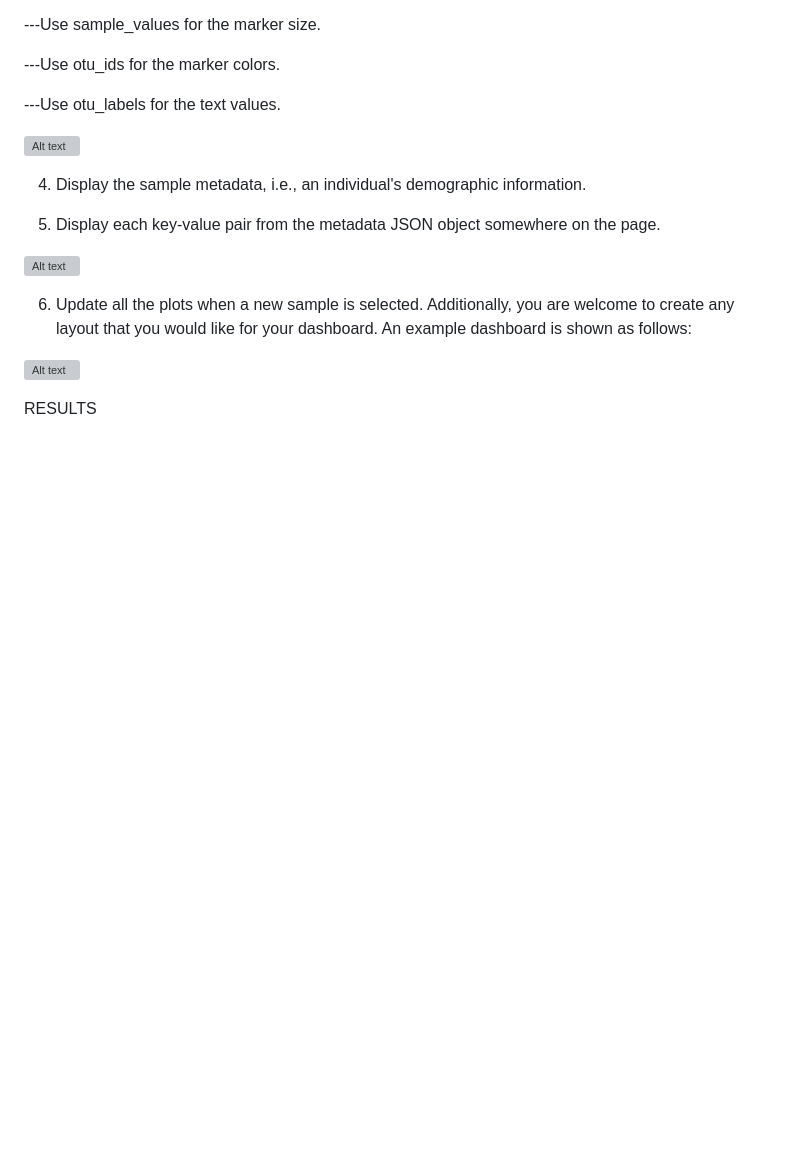
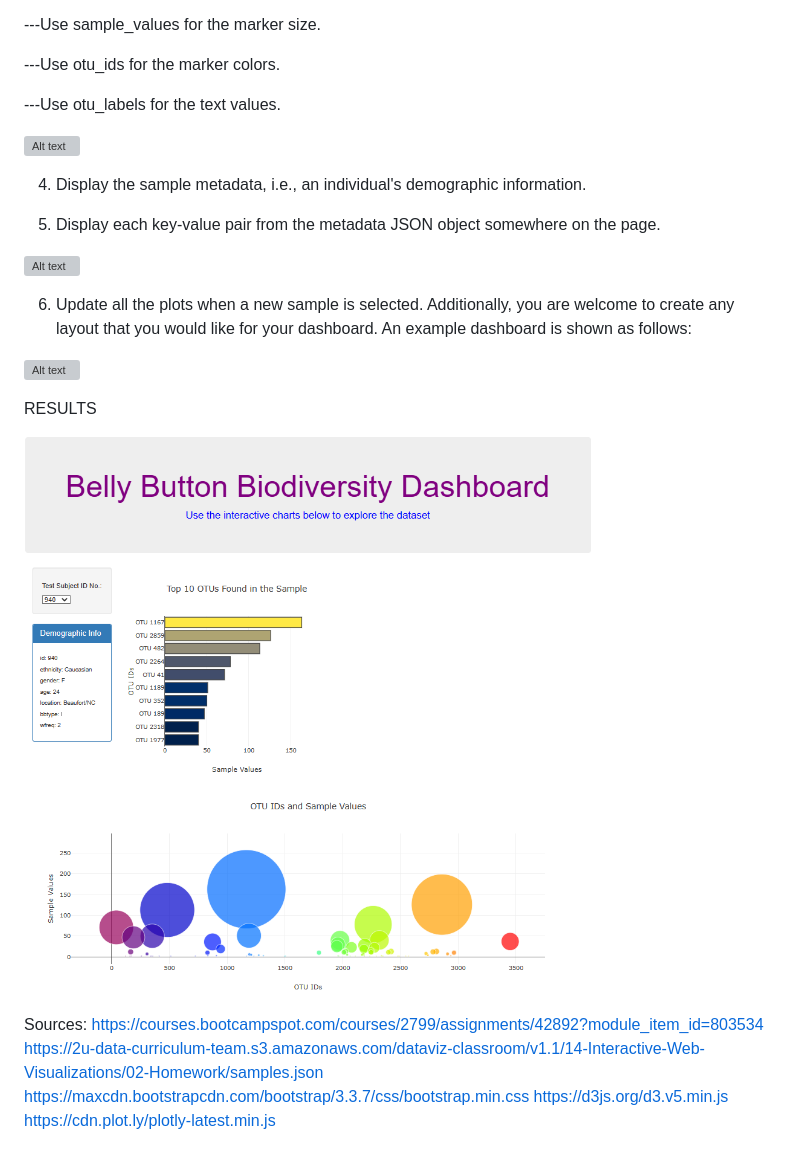
Before and after one commit to MTanguin/belly-button-challenge, a Markdown page: README.md, the part around the change. Rendered like a GitHub page; pictures changed too: result/bellyButtonBiodiversityDashboard.png (added); blank space fills up the shorter version; grey boxes are pictures that could not be loaded.

Commit message:
Adding the final solution & the result

```diff
--- a/README.md
+++ b/README.md
@@ -55,3 +55,14 @@ Complete the following steps:
 
 
 RESULTS
+
+![Alt text](result/bellyButtonBiodiversityDashboard.png)
+
+
+
+Sources:
+https://courses.bootcampspot.com/courses/2799/assignments/42892?module_item_id=803534
+https://2u-data-curriculum-team.s3.amazonaws.com/dataviz-classroom/v1.1/14-Interactive-Web-Visualizations/02-Homework/samples.json
+https://maxcdn.bootstrapcdn.com/bootstrap/3.3.7/css/bootstrap.min.css
+https://d3js.org/d3.v5.min.js
+https://cdn.plot.ly/plotly-latest.min.js
```
Also changed, not shown: 2 other files.
